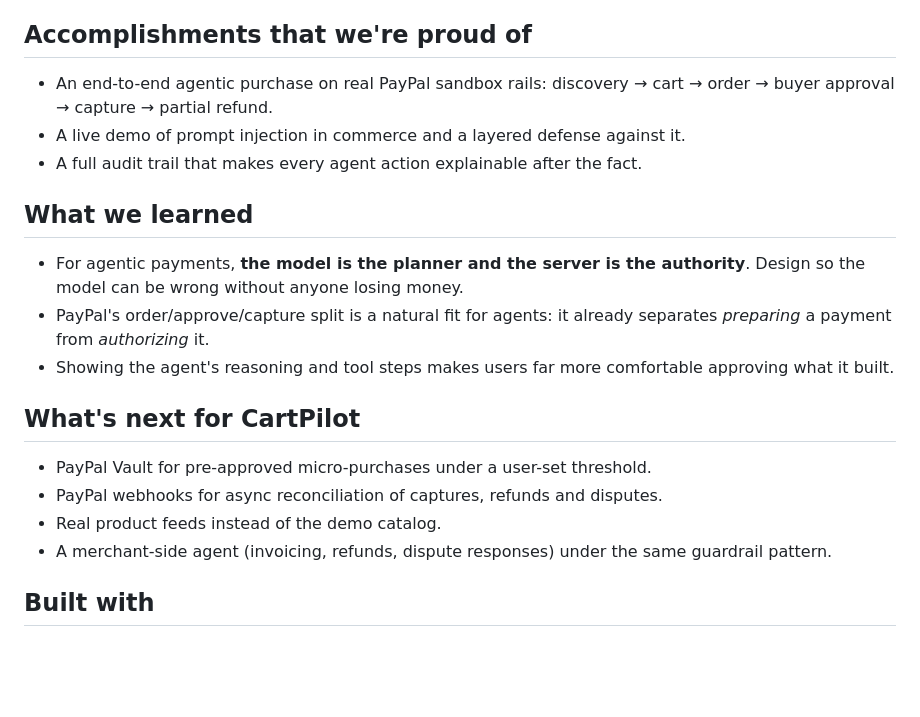
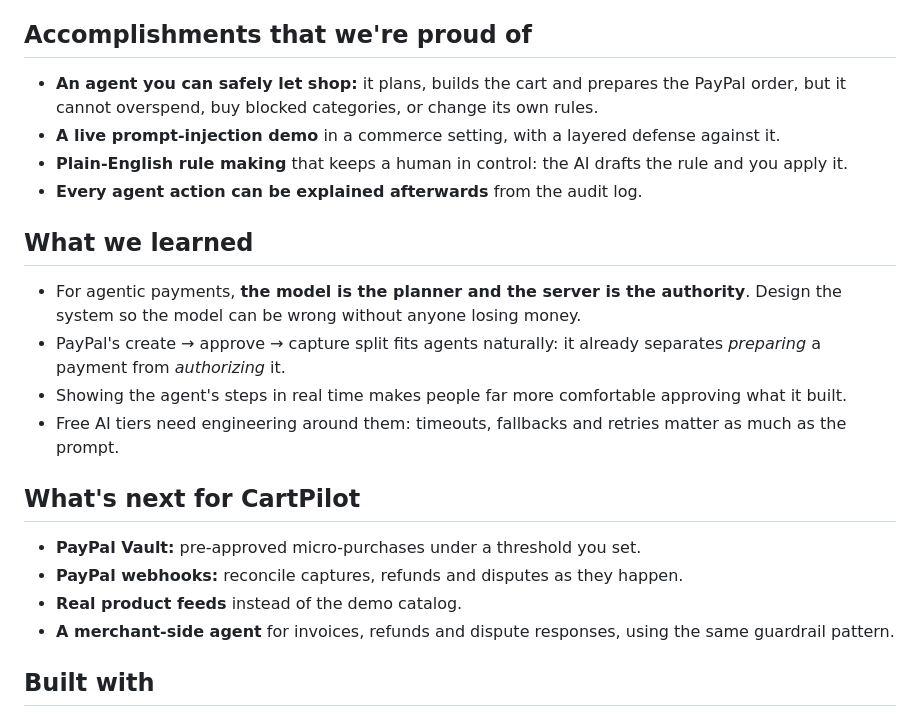
Before and after one commit to sanjaysaini383/paypal, a Markdown page: docs/SUBMISSION.md, the part around one of its changes. Drawn GitHub-style; blank space fills up the shorter version.

```diff
--- a/docs/SUBMISSION.md
+++ b/docs/SUBMISSION.md
@@ -52,19 +87,21 @@ To show why guardrails must live outside the model, the catalog includes a malic
 
 ## Accomplishments that we're proud of
-- An end-to-end agentic purchase on real PayPal sandbox rails: discovery → cart → order → buyer approval → capture → partial refund.
-- A live demo of prompt injection in commerce and a layered defense against it.
-- A full audit trail that makes every agent action explainable after the fact.
+- **An agent you can safely let shop:** it plans, builds the cart and prepares the PayPal order, but it cannot overspend, buy blocked categories, or change its own rules.
+- **A live prompt-injection demo** in a commerce setting, with a layered defense against it.
+- **Plain-English rule making** that keeps a human in control: the AI drafts the rule and you apply it.
+- **Every agent action can be explained afterwards** from the audit log.
 
 ## What we learned
-- For agentic payments, **the model is the planner and the server is the authority**. Design so the model can be wrong without anyone losing money.
-- PayPal's order/approve/capture split is a natural fit for agents: it already separates *preparing* a payment from *authorizing* it.
-- Showing the agent's reasoning and tool steps makes users far more comfortable approving what it built.
+- For agentic payments, **the model is the planner and the server is the authority**. Design the system so the model can be wrong without anyone losing money.
+- PayPal's create → approve → capture split fits agents naturally: it already separates *preparing* a payment from *authorizing* it.
+- Showing the agent's steps in real time makes people far more comfortable approving what it built.
+- Free AI tiers need engineering around them: timeouts, fallbacks and retries matter as much as the prompt.
 
 ## What's next for CartPilot
-- PayPal Vault for pre-approved micro-purchases under a user-set threshold.
-- PayPal webhooks for async reconciliation of captures, refunds and disputes.
-- Real product feeds instead of the demo catalog.
-- A merchant-side agent (invoicing, refunds, dispute responses) under the same guardrail pattern.
+- **PayPal Vault:** pre-approved micro-purchases under a threshold you set.
+- **PayPal webhooks:** reconcile captures, refunds and disputes as they happen.
+- **Real product feeds** instead of the demo catalog.
+- **A merchant-side agent** for invoices, refunds and dispute responses, using the same guardrail pattern.
 
 ## Built with
 `paypal-orders-v2` · `paypal-payments-v2` · `paypal-js-sdk` · `paypal-sandbox` · `gemini` · `google-ai-studio` · `node.js` · `express` · `javascript` · `ag-grid` · `ag-charts` · `motion` · `render`
```
Also changed, not shown: other parts of docs/SUBMISSION.md (+58 -23 lines).
